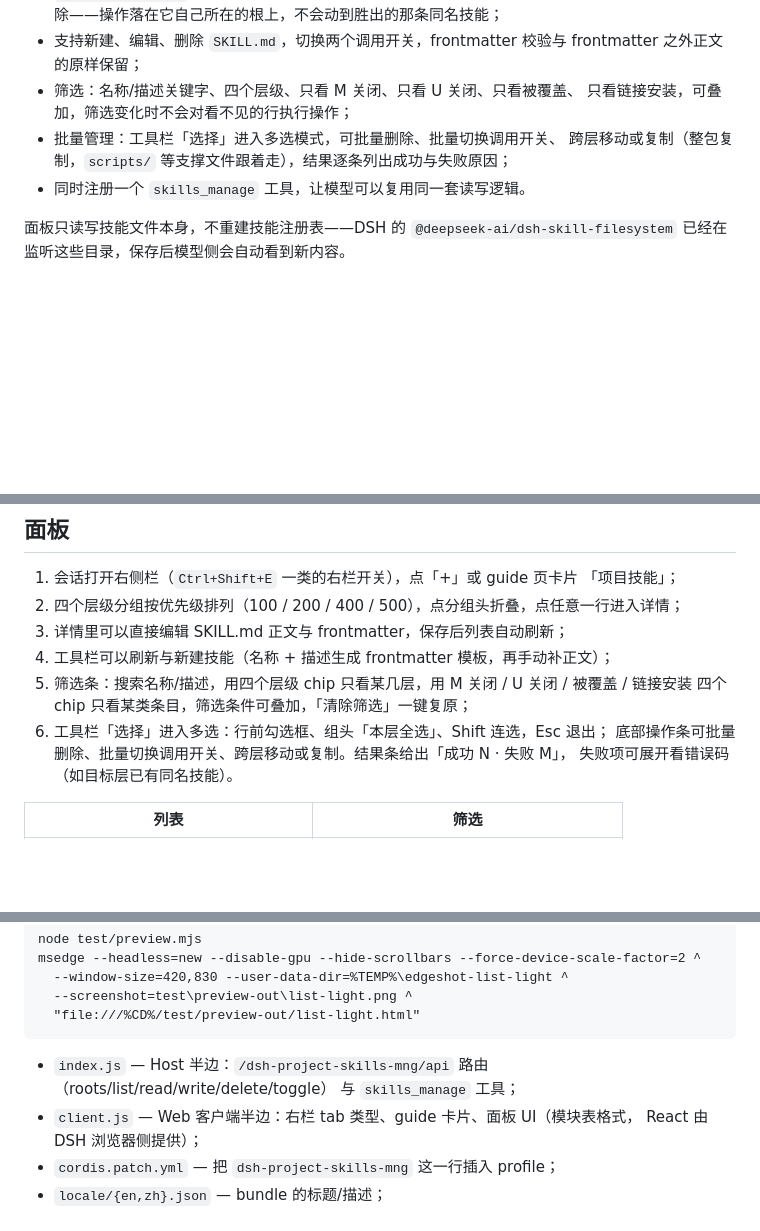
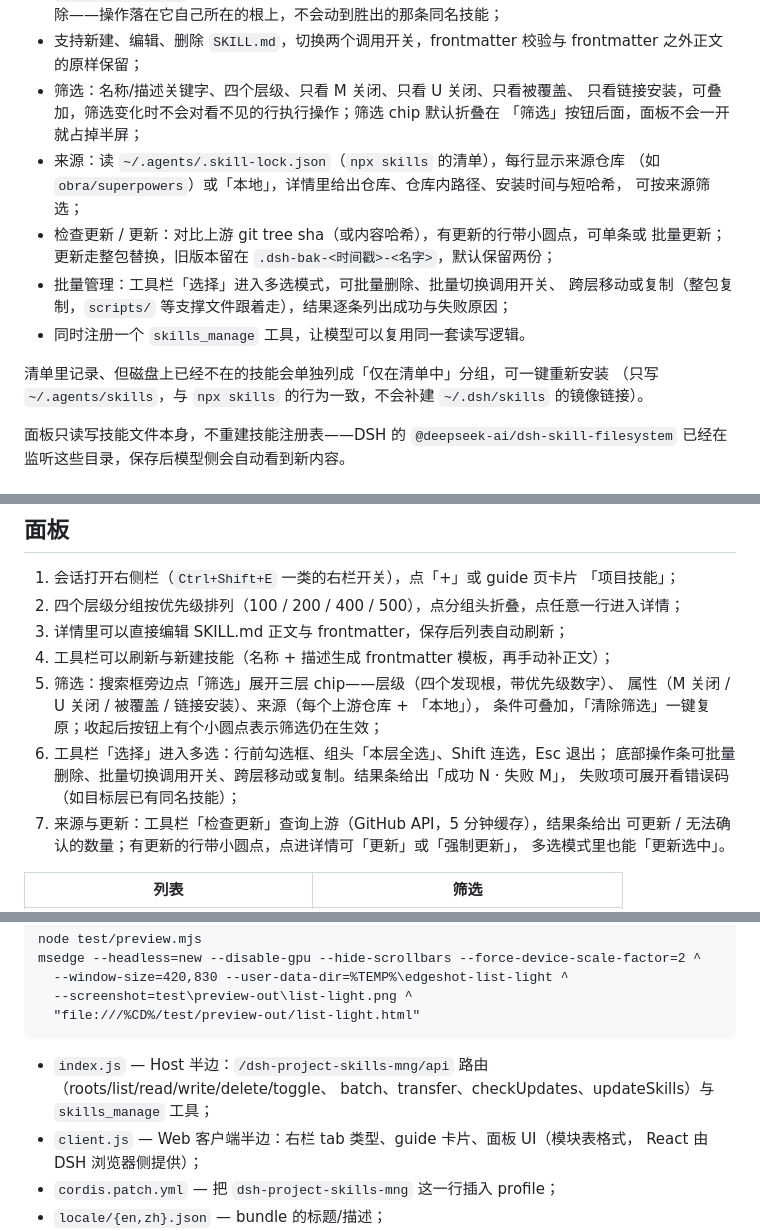
Before and after one commit to MT3166/dsh-project-skills-mng, a Markdown page: README.md, 3 parts joined by grey strips. Drawn GitHub-style; blank space fills up the shorter version.

````diff
--- a/README.md
+++ b/README.md
@@ -22,10 +22,19 @@ DSH 原生已经会在会话里发现技能文件：项目技能位于 `<project
 - 支持新建、编辑、删除 `SKILL.md`，切换两个调用开关，frontmatter 校验与
   frontmatter 之外正文的原样保留；
 - 筛选：名称/描述关键字、四个层级、只看 M 关闭、只看 U 关闭、只看被覆盖、
-  只看链接安装，可叠加，筛选变化时不会对看不见的行执行操作；
+  只看链接安装，可叠加，筛选变化时不会对看不见的行执行操作；筛选 chip 默认折叠在
+  「筛选」按钮后面，面板不会一开就占掉半屏；
+- 来源：读 `~/.agents/.skill-lock.json`（`npx skills` 的清单），每行显示来源仓库
+  （如 `obra/superpowers`）或「本地」，详情里给出仓库、仓库内路径、安装时间与短哈希，
+  可按来源筛选；
+- 检查更新 / 更新：对比上游 git tree sha（或内容哈希），有更新的行带小圆点，可单条或
+  批量更新；更新走整包替换，旧版本留在 `.dsh-bak-<时间戳>-<名字>`，默认保留两份；
 - 批量管理：工具栏「选择」进入多选模式，可批量删除、批量切换调用开关、
   跨层移动或复制（整包复制，`scripts/` 等支撑文件跟着走），结果逐条列出成功与失败原因；
 - 同时注册一个 `skills_manage` 工具，让模型可以复用同一套读写逻辑。
+
+清单里记录、但磁盘上已经不在的技能会单独列成「仅在清单中」分组，可一键重新安装
+（只写 `~/.agents/skills`，与 `npx skills` 的行为一致，不会补建 `~/.dsh/skills` 的镜像链接）。
 
 面板只读写技能文件本身，不重建技能注册表——DSH 的 `@deepseek-ai/dsh-skill-filesystem`
 已经在监听这些目录，保存后模型侧会自动看到新内容。
@@ -53,11 +62,15 @@ plugin_manager action=install_bundle target=<本仓库绝对路径>
 2. 四个层级分组按优先级排列（100 / 200 / 400 / 500），点分组头折叠，点任意一行进入详情；
 3. 详情里可以直接编辑 SKILL.md 正文与 frontmatter，保存后列表自动刷新；
 4. 工具栏可以刷新与新建技能（名称 + 描述生成 frontmatter 模板，再手动补正文）；
-5. 筛选条：搜索名称/描述，用四个层级 chip 只看某几层，用 M 关闭 / U 关闭 / 被覆盖 /
-   链接安装 四个 chip 只看某类条目，筛选条件可叠加，「清除筛选」一键复原；
+5. 筛选：搜索框旁边点「筛选」展开三层 chip——层级（四个发现根，带优先级数字）、
+   属性（M 关闭 / U 关闭 / 被覆盖 / 链接安装）、来源（每个上游仓库 + 「本地」），
+   条件可叠加，「清除筛选」一键复原；收起后按钮上有个小圆点表示筛选仍在生效；
 6. 工具栏「选择」进入多选：行前勾选框、组头「本层全选」、Shift 连选，Esc 退出；
    底部操作条可批量删除、批量切换调用开关、跨层移动或复制。结果条给出「成功 N · 失败 M」，
-   失败项可展开看错误码（如目标层已有同名技能）。
+   失败项可展开看错误码（如目标层已有同名技能）；
+7. 来源与更新：工具栏「检查更新」查询上游（GitHub API，5 分钟缓存），结果条给出
+   可更新 / 无法确认的数量；有更新的行带小圆点，点进详情可「更新」或「强制更新」，
+   多选模式里也能「更新选中」。
 
 | 列表 | 筛选 |
 | --- | --- |
@@ -117,8 +147,8 @@ msedge --headless=new --disable-gpu --hide-scrollbars --force-device-scale-facto
   "file:///%CD%/test/preview-out/list-light.html"
 ```
 
-- `index.js` — Host 半边：`/dsh-project-skills-mng/api` 路由（roots/list/read/write/delete/toggle）
-  与 `skills_manage` 工具；
+- `index.js` — Host 半边：`/dsh-project-skills-mng/api` 路由（roots/list/read/write/delete/toggle、
+  batch、transfer、checkUpdates、updateSkills）与 `skills_manage` 工具；
 - `client.js` — Web 客户端半边：右栏 tab 类型、guide 卡片、面板 UI（模块表格式，
   React 由 DSH 浏览器侧提供）；
 - `cordis.patch.yml` — 把 `dsh-project-skills-mng` 这一行插入 profile；
````
Also changed, not shown: other parts of README.md (+24 -7 lines), docs/screenshots/check.png (added), docs/screenshots/detail-source.png (added), docs/screenshots/source.png (added), 4 other files.
